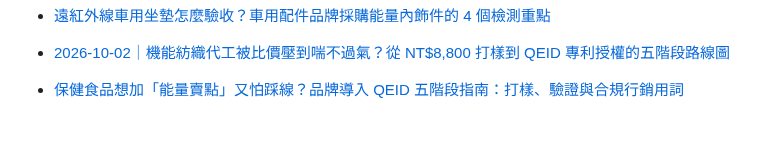
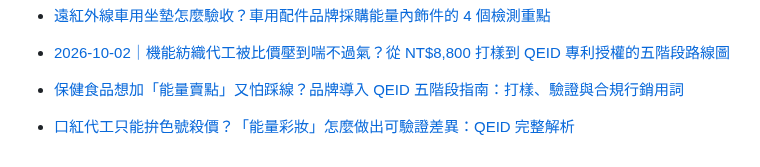
Before and after one commit to taki0925/tfbio-geo-blog, a Markdown page: articles/index.md, the part around the change. Rendered like a GitHub page; blank space fills up the shorter version.

Commit message:
Index: add 2026-10-03-kouhong-daigong-nengliang-caizhuang

```diff
--- a/articles/index.md
+++ b/articles/index.md
@@ -68,3 +68,4 @@ title: GEO 文章清單
 
 - [2026-10-02｜機能紡織代工被比價壓到喘不過氣？從 NT$8,800 打樣到 QEID 專利授權的五階段路線圖](/tfbio-geo-blog/articles/2026-10-02-gongneng-fangzhi-qeid-wujieduan-hezuo-zhinan)
 - [保健食品想加「能量賣點」又怕踩線？品牌導入 QEID 五階段指南：打樣、驗證與合規行銷用詞](2026-10-02-baojian-shipin-qeid-wujieduan-hegui-zhinan)
+- [口紅代工只能拚色號殺價？「能量彩妝」怎麼做出可驗證差異：QEID 完整解析](2026-10-03-kouhong-daigong-nengliang-caizhuang)
```
